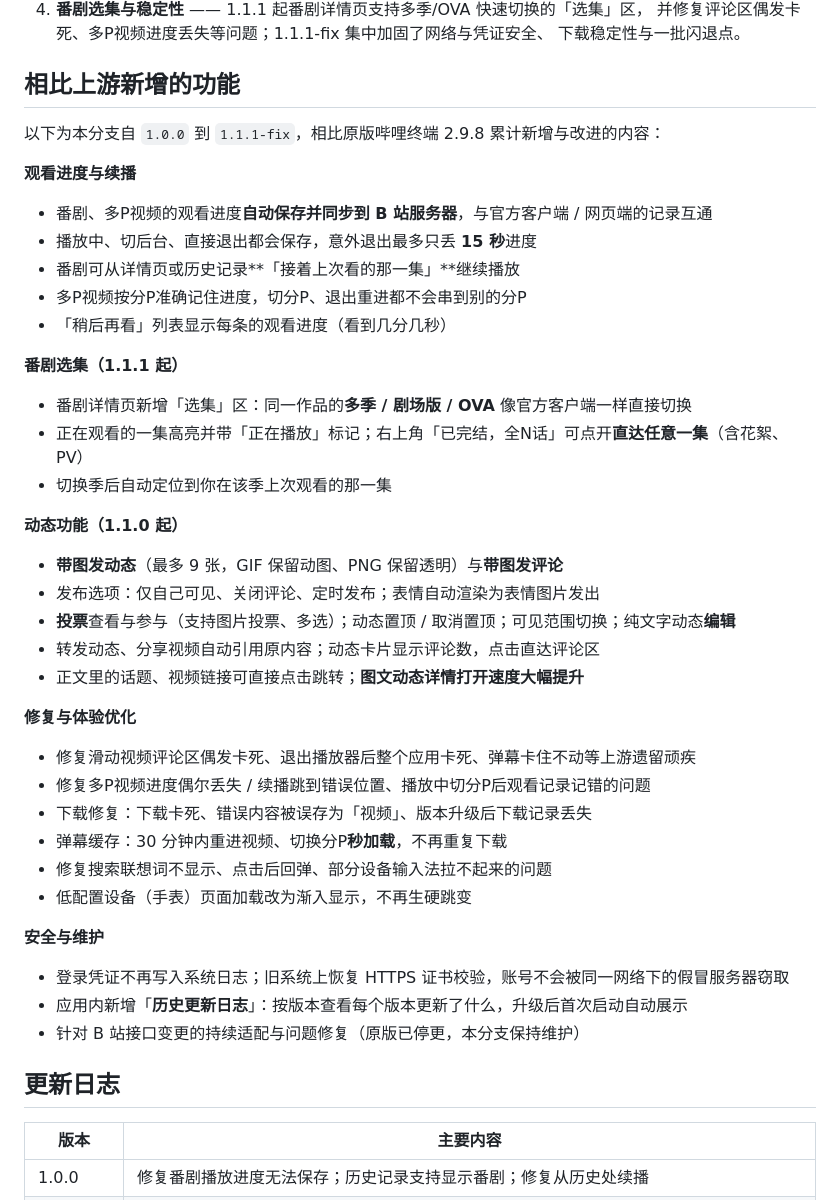
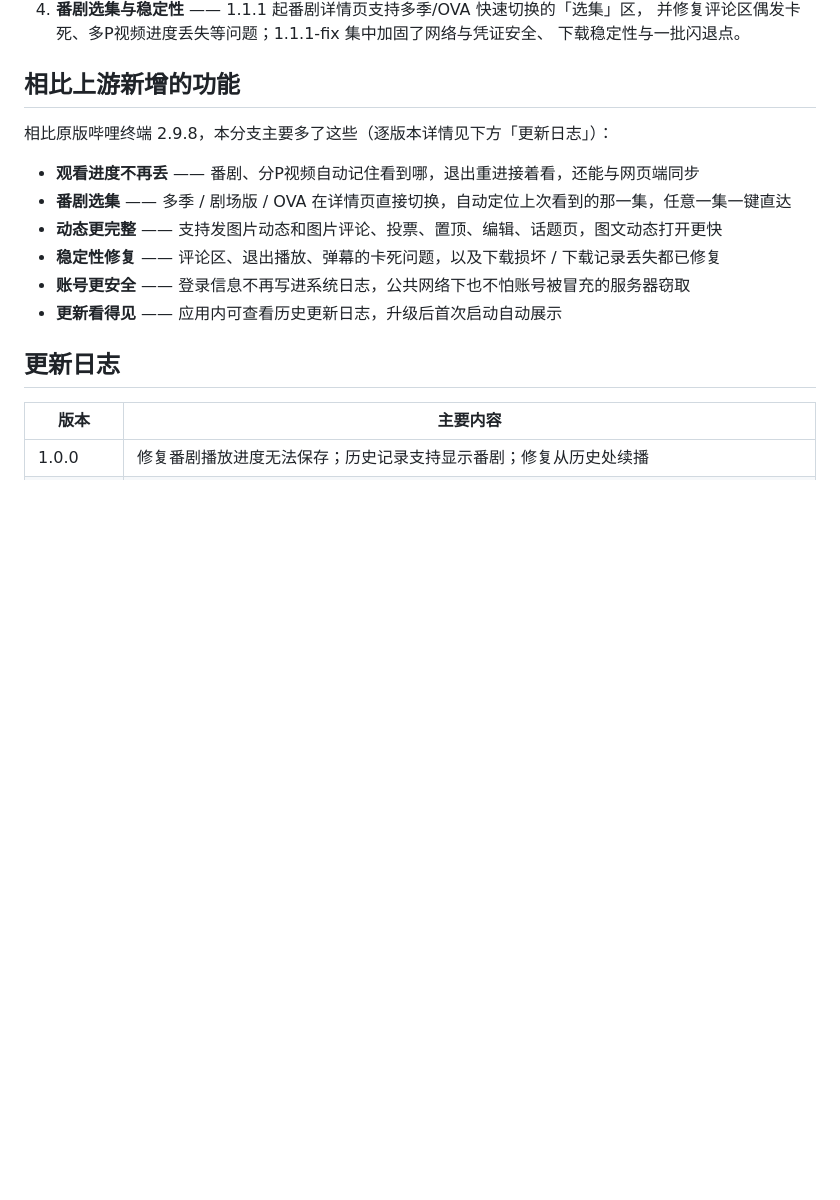
Before and after one commit to cyq114514/Re-BiliTerminal, a Markdown page: readme.md, the part around the change. Drawn GitHub-style; blank space fills up the shorter version.

Commit message:
docs: 「相比上游新增的功能」精简为面向用户的六条

```diff
--- a/readme.md
+++ b/readme.md
@@ -46,44 +46,15 @@
 
 ## 相比上游新增的功能
 
-以下为本分支自 `1.0.0` 到 `1.1.1-fix`，相比原版哔哩终端 2.9.8 累计新增与改进的内容：
+相比原版哔哩终端 2.9.8，本分支主要多了这些（逐版本详情见下方「更新日志」）：
 
-**观看进度与续播**
+- **观看进度不再丢** —— 番剧、分P视频自动记住看到哪，退出重进接着看，还能与网页端同步
+- **番剧选集** —— 多季 / 剧场版 / OVA 在详情页直接切换，自动定位上次看到的那一集，任意一集一键直达
+- **动态更完整** —— 支持发图片动态和图片评论、投票、置顶、编辑、话题页，图文动态打开更快
+- **稳定性修复** —— 评论区、退出播放、弹幕的卡死问题，以及下载损坏 / 下载记录丢失都已修复
+- **账号更安全** —— 登录信息不再写进系统日志，公共网络下也不怕账号被冒充的服务器窃取
+- **更新看得见** —— 应用内可查看历史更新日志，升级后首次启动自动展示
 
-- 番剧、多P视频的观看进度**自动保存并同步到 B 站服务器**，与官方客户端 / 网页端的记录互通
-- 播放中、切后台、直接退出都会保存，意外退出最多只丢 **15 秒**进度
-- 番剧可从详情页或历史记录**「接着上次看的那一集」**继续播放
-- 多P视频按分P准确记住进度，切分P、退出重进都不会串到别的分P
-- 「稍后再看」列表显示每条的观看进度（看到几分几秒）
-
-**番剧选集（1.1.1 起）**
-
-- 番剧详情页新增「选集」区：同一作品的**多季 / 剧场版 / OVA** 像官方客户端一样直接切换
-- 正在观看的一集高亮并带「正在播放」标记；右上角「已完结，全N话」可点开**直达任意一集**（含花絮、PV）
-- 切换季后自动定位到你在该季上次观看的那一集
-
-**动态功能（1.1.0 起）**
-
-- **带图发动态**（最多 9 张，GIF 保留动图、PNG 保留透明）与**带图发评论**
-- 发布选项：仅自己可见、关闭评论、定时发布；表情自动渲染为表情图片发出
-- **投票**查看与参与（支持图片投票、多选）；动态置顶 / 取消置顶；可见范围切换；纯文字动态**编辑**
-- 转发动态、分享视频自动引用原内容；动态卡片显示评论数，点击直达评论区
-- 正文里的话题、视频链接可直接点击跳转；**图文动态详情打开速度大幅提升**
-
-**修复与体验优化**
-
-- 修复滑动视频评论区偶发卡死、退出播放器后整个应用卡死、弹幕卡住不动等上游遗留顽疾
-- 修复多P视频进度偶尔丢失 / 续播跳到错误位置、播放中切分P后观看记录记错的问题
-- 下载修复：下载卡死、错误内容被误存为「视频」、版本升级后下载记录丢失
-- 弹幕缓存：30 分钟内重进视频、切换分P**秒加载**，不再重复下载
-- 修复搜索联想词不显示、点击后回弹、部分设备输入法拉不起来的问题
-- 低配置设备（手表）页面加载改为渐入显示，不再生硬跳变
-
-**安全与维护**
-
-- 登录凭证不再写入系统日志；旧系统上恢复 HTTPS 证书校验，账号不会被同一网络下的假冒服务器窃取
-- 应用内新增「**历史更新日志**」：按版本查看每个版本更新了什么，升级后首次启动自动展示
-- 针对 B 站接口变更的持续适配与问题修复（原版已停更，本分支保持维护）
 ## 更新日志
 
 | 版本 | 主要内容 |
```
